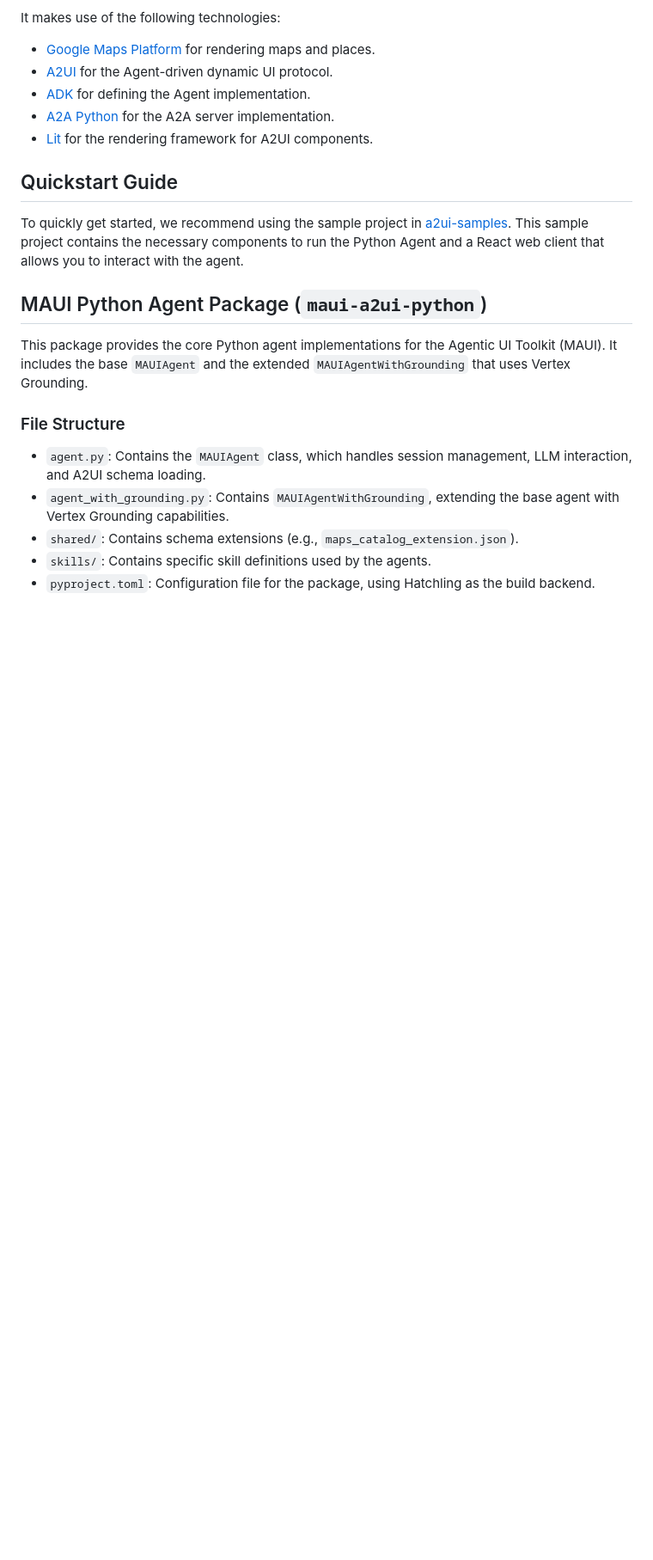
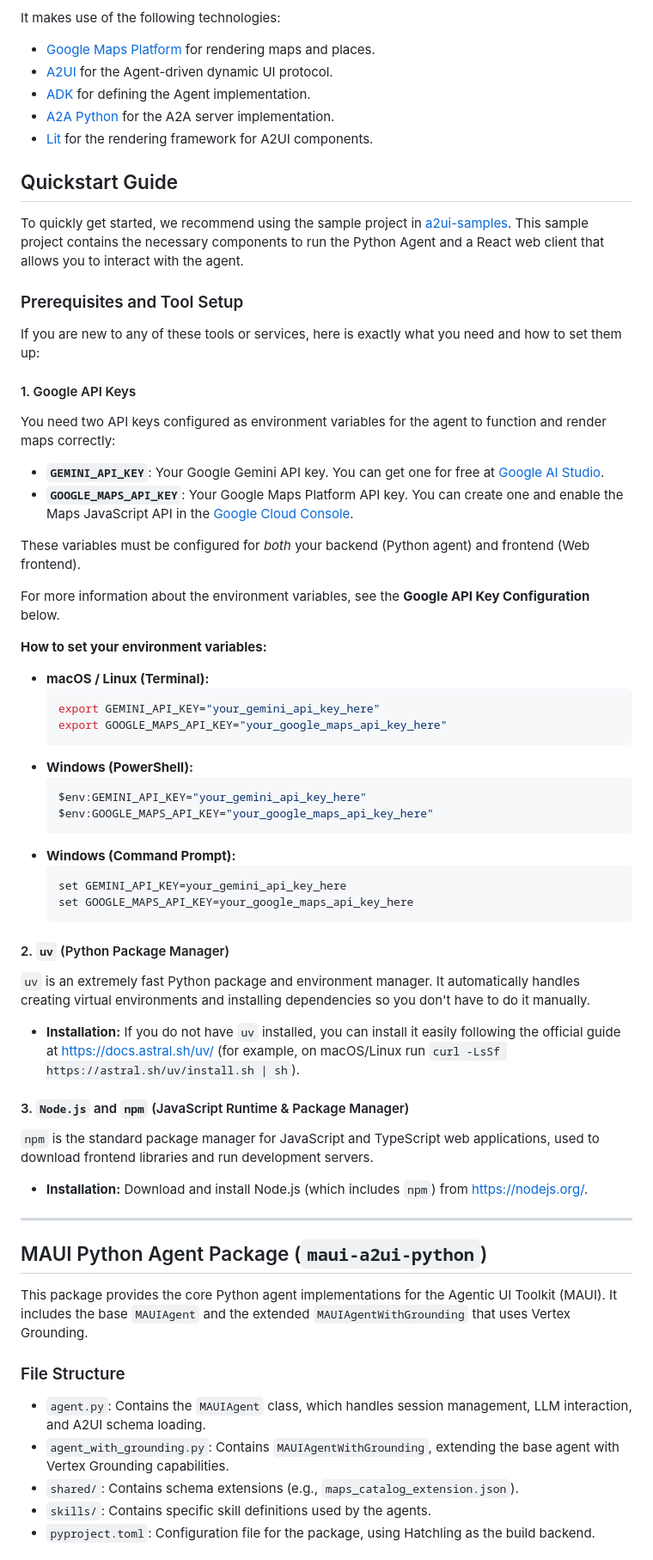
Before and after one commit to googlemaps/a2ui, a Markdown page: README.md, the part around one of its changes. Shown at 86% size. GitHub-like rendering; blank space fills up the shorter version.

````diff
--- a/README.md
+++ b/README.md
@@ -15,6 +15,48 @@ It makes use of the following technologies:
 ## Quickstart Guide
 
 To quickly get started, we recommend using the sample project in [a2ui-samples](https://github.com/googlemapssamples/a2ui-samples). This sample project contains the necessary components to run the Python Agent and a React web client that allows you to interact with the agent.
+
+### Prerequisites and Tool Setup
+
+If you are new to any of these tools or services, here is exactly what you need and how to set them up:
+
+#### 1. Google API Keys
+You need two API keys configured as environment variables for the agent to function and render maps correctly:
+
+*   **`GEMINI_API_KEY`**: Your Google Gemini API key. You can get one for free at [Google AI Studio](https://aistudio.google.com/).
+*   **`GOOGLE_MAPS_API_KEY`**: Your Google Maps Platform API key. You can create one and enable the Maps JavaScript API in the [Google Cloud Console](https://mapsplatform.google.com/).
+
+These variables must be configured for _both_ your backend (Python agent) and frontend (Web frontend).
+
+For more information about the environment variables, see the **Google API Key Configuration** below.
+
+**How to set your environment variables:**
+
+* **macOS / Linux (Terminal):**
+  ```bash
+  export GEMINI_API_KEY="your_gemini_api_key_here"
+  export GOOGLE_MAPS_API_KEY="your_google_maps_api_key_here"
+  ```
+* **Windows (PowerShell):**
+  ```powershell
+  $env:GEMINI_API_KEY="your_gemini_api_key_here"
+  $env:GOOGLE_MAPS_API_KEY="your_google_maps_api_key_here"
+  ```
+* **Windows (Command Prompt):**
+  ```cmd
+  set GEMINI_API_KEY=your_gemini_api_key_here
+  set GOOGLE_MAPS_API_KEY=your_google_maps_api_key_here
+  ```
+
+#### 2. `uv` (Python Package Manager)
+`uv` is an extremely fast Python package and environment manager. It automatically handles creating virtual environments and installing dependencies so you don't have to do it manually.
+*   **Installation:** If you do not have `uv` installed, you can install it easily following the official guide at [https://docs.astral.sh/uv/](https://docs.astral.sh/uv/) (for example, on macOS/Linux run `curl -LsSf https://astral.sh/uv/install.sh | sh`).
+
+#### 3. `Node.js` and `npm` (JavaScript Runtime & Package Manager)
+`npm` is the standard package manager for JavaScript and TypeScript web applications, used to download frontend libraries and run development servers.
+*   **Installation:** Download and install Node.js (which includes `npm`) from [https://nodejs.org/](https://nodejs.org/).
+
+---
 
 ## MAUI Python Agent Package (`maui-a2ui-python`)
 
````
Also changed, not shown: other parts of README.md (+43 -0 lines).
